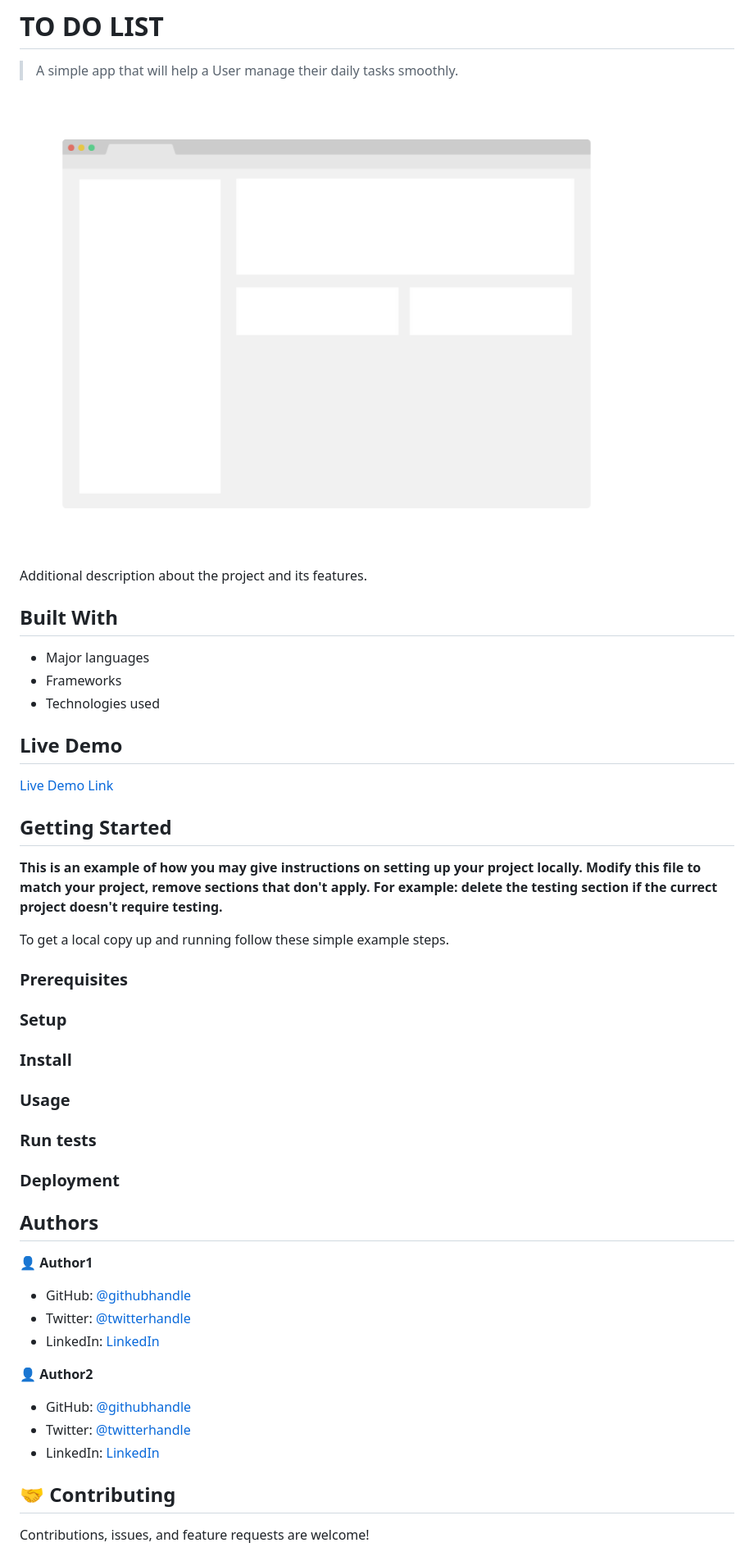
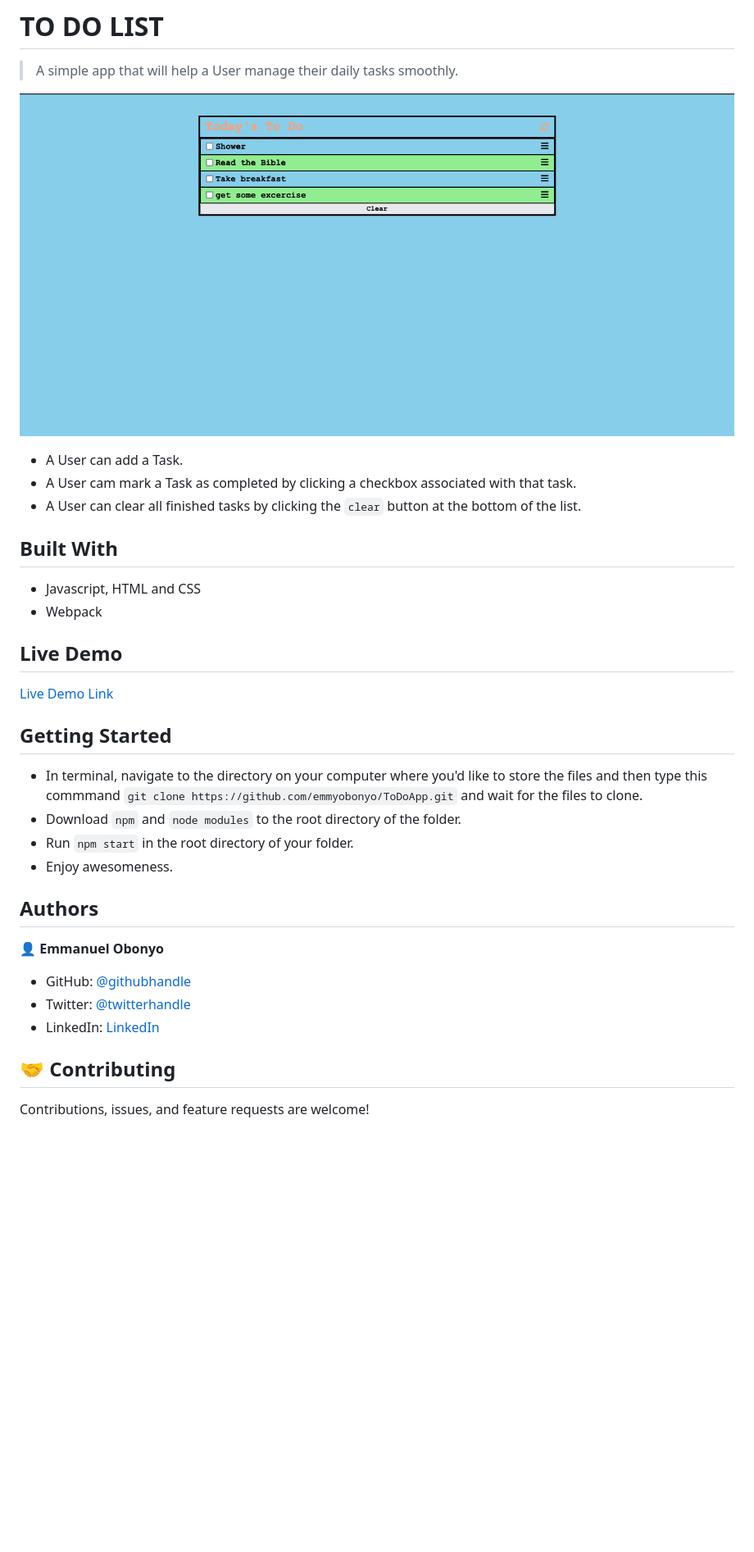
Before and after one commit to emmyobonyo/ToDoApp, a Markdown page: README.md, the part around the change printed below. Shown: that part at 82% size. GitHub-like rendering; pictures changed too: app_screenshot.png (deleted), screen.png (added); blank space fills up the shorter version.

````diff
--- a/README.md
+++ b/README.md
@@ -4,15 +4,16 @@
 
 > A simple app that will help a User manage their daily tasks smoothly.
 
-![screenshot](./app_screenshot.png)
+![screenshot](./screen.png)
 
-Additional description about the project and its features.
+- A User can add a Task.
+- A User cam mark a Task as completed by clicking a checkbox associated with that task.
+- A User can clear all finished tasks by clicking the ```clear``` button at the bottom of the list.
 
 ## Built With
 
-- Major languages
-- Frameworks
-- Technologies used
+- Javascript, HTML and CSS
+- Webpack
 
 ## Live Demo
 
@@ -21,39 +22,18 @@ Additional description about the project and its features.
 
 ## Getting Started
 
-**This is an example of how you may give instructions on setting up your project locally.**
-**Modify this file to match your project, remove sections that don't apply. For example: delete the testing section if the currect project doesn't require testing.**
-
-
-To get a local copy up and running follow these simple example steps.
-
-### Prerequisites
-
-### Setup
-
-### Install
-
-### Usage
-
-### Run tests
-
-### Deployment
-
-
+- In terminal, navigate to the directory on your computer where you'd like to store the files and then type this commmand ```git clone https://github.com/emmyobonyo/ToDoApp.git``` and wait for the files to clone.
+- Download ```npm``` and ```node modules``` to the root directory of the folder.
+- Run ```npm start``` in the root directory of your folder.
+- Enjoy awesomeness.
 
 ## Authors
 
-👤 **Author1**
+👤 **Emmanuel Obonyo**
 
-- GitHub: [@githubhandle](https://github.com/githubhandle)
-- Twitter: [@twitterhandle](https://twitter.com/twitterhandle)
-- LinkedIn: [LinkedIn](https://linkedin.com/in/linkedinhandle)
-
-👤 **Author2**
-
-- GitHub: [@githubhandle](https://github.com/githubhandle)
-- Twitter: [@twitterhandle](https://twitter.com/twitterhandle)
-- LinkedIn: [LinkedIn](https://linkedin.com/in/linkedinhandle)
+- GitHub: [@githubhandle](https://github.com/emmyobonyo)
+- Twitter: [@twitterhandle](https://twitter.com/emmyobonyo)
+- LinkedIn: [LinkedIn](https://www.linkedin.com/in/emmanuel-obonyo-3728a2200/)
 
 ## 🤝 Contributing
 
````
Also changed, not shown: other parts of README.md (+2 -6 lines).
